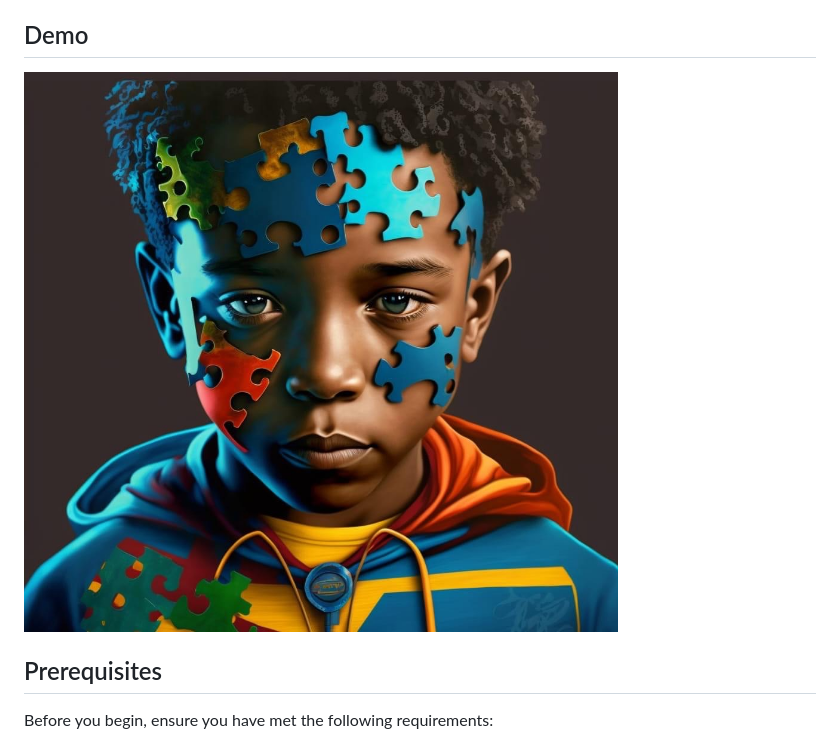
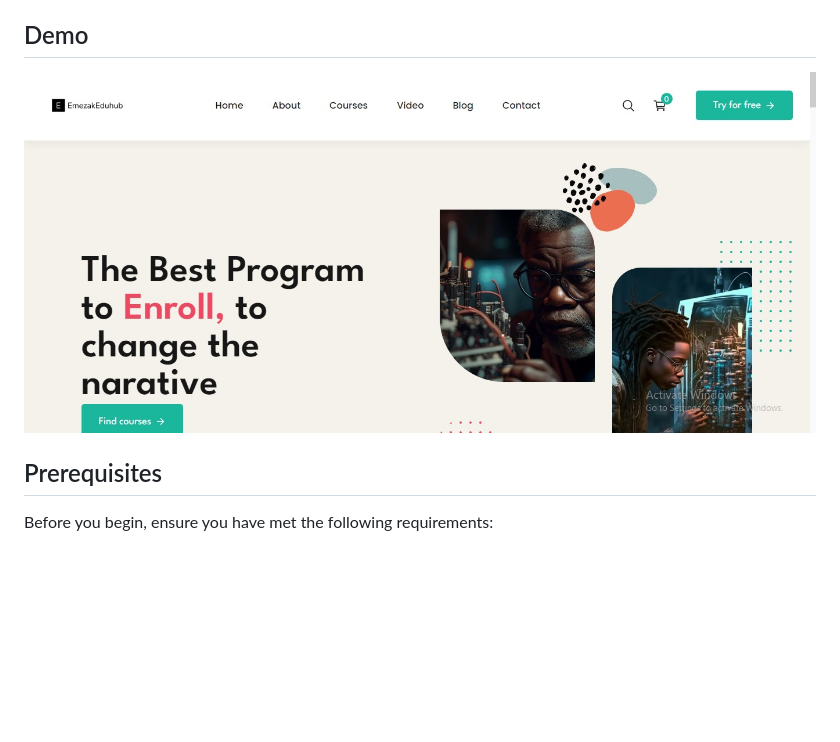
Before and after one commit to fblcak/Emezak-Eduhub, a Markdown page: README.md, the part around the change. Rendered like a GitHub page; pictures changed too: reADme-images/Dimage.JPG (added); blank space fills up the shorter version.

```diff
--- a/README.md
+++ b/README.md
@@ -5,7 +5,7 @@ Emezak-Eduhub
 
 ## Demo
 
-![Emezak-Eduhub](./reADme-images/blog2.JPG)
+![Emezak-Eduhub](./reADme-images/Dimage.JPG)
 
 
 ## Prerequisites
```
